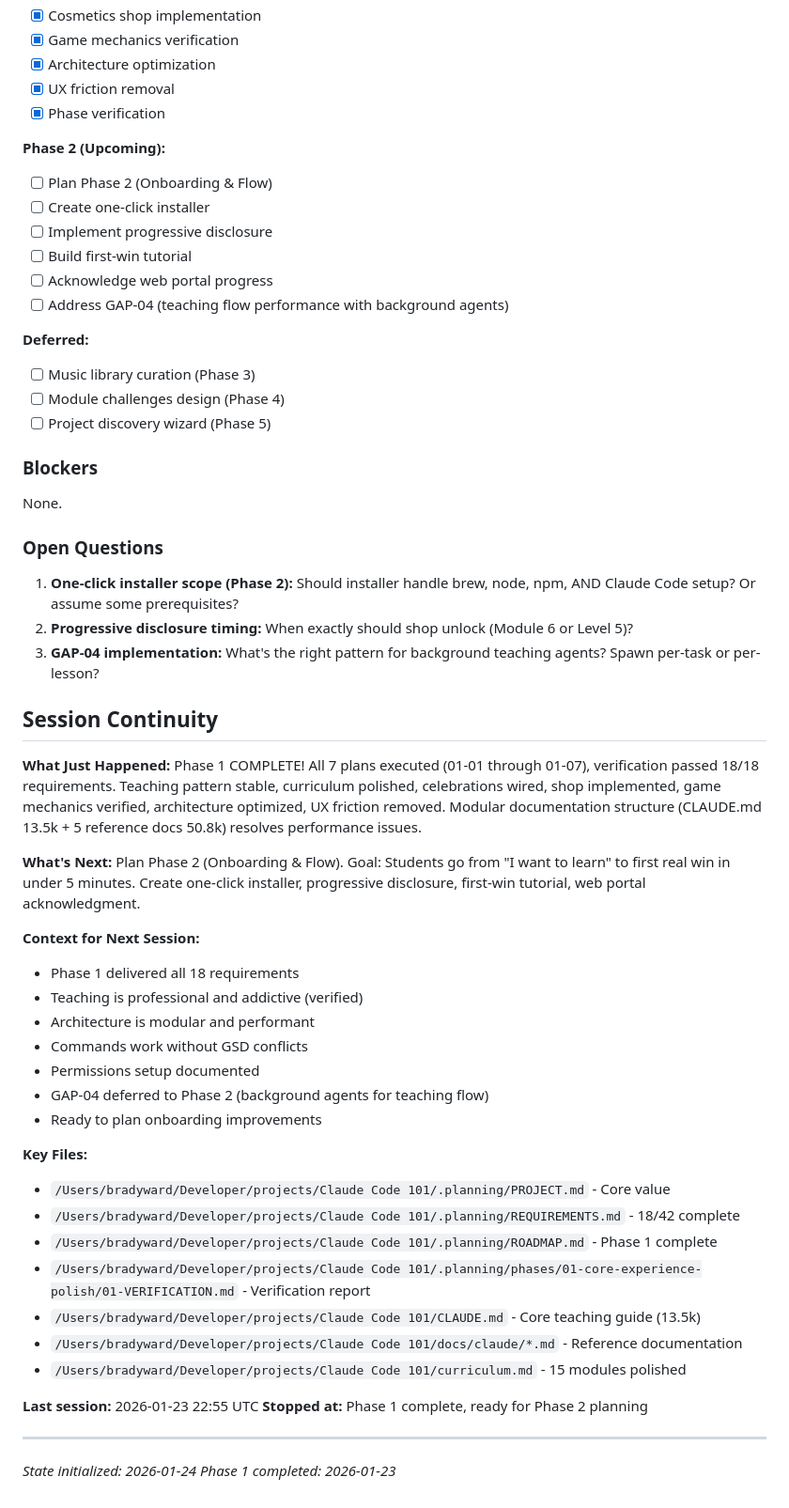
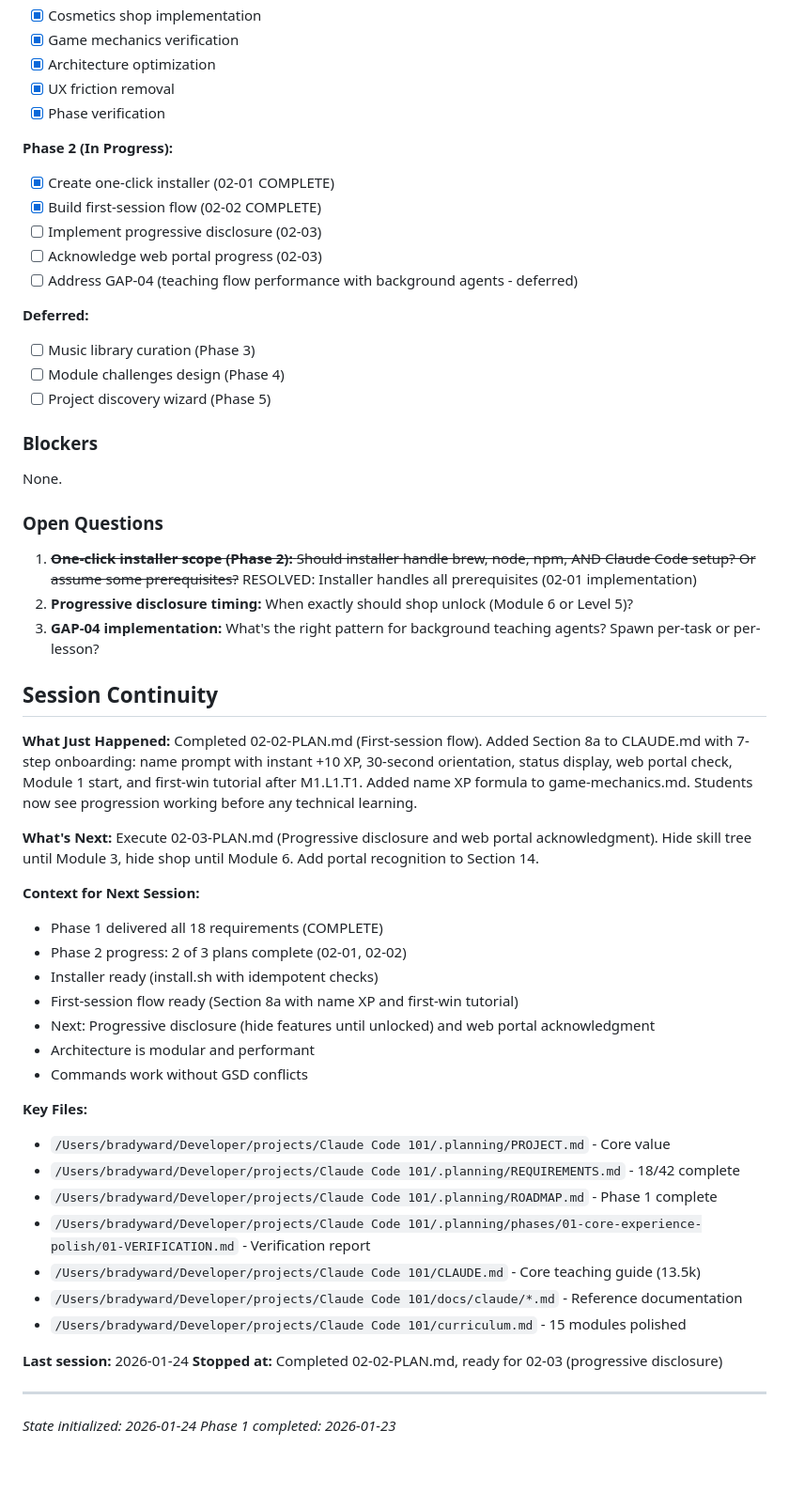
Before and after one commit to bradydward/claude-code-101, a Markdown page: .planning/STATE.md, the part around one of its changes. Shown at 94% size. Rendered like a GitHub page; blank space fills up the shorter version.

```diff
--- a/.planning/STATE.md
+++ b/.planning/STATE.md
@@ -123,13 +165,12 @@ Existing curriculum, teaching, and celebrations now feel professional and addict
 - [x] UX friction removal
 - [x] Phase verification
 
-**Phase 2 (Upcoming):**
-- [ ] Plan Phase 2 (Onboarding & Flow)
-- [ ] Create one-click installer
-- [ ] Implement progressive disclosure
-- [ ] Build first-win tutorial
-- [ ] Acknowledge web portal progress
-- [ ] Address GAP-04 (teaching flow performance with background agents)
+**Phase 2 (In Progress):**
+- [x] Create one-click installer (02-01 COMPLETE)
+- [x] Build first-session flow (02-02 COMPLETE)
+- [ ] Implement progressive disclosure (02-03)
+- [ ] Acknowledge web portal progress (02-03)
+- [ ] Address GAP-04 (teaching flow performance with background agents - deferred)
 
 **Deferred:**
 - [ ] Music library curation (Phase 3)
@@ -142,26 +183,26 @@ None.
 
 ### Open Questions
 
-1. **One-click installer scope (Phase 2):** Should installer handle brew, node, npm, AND Claude Code setup? Or assume some prerequisites?
+1. ~~**One-click installer scope (Phase 2):** Should installer handle brew, node, npm, AND Claude Code setup? Or assume some prerequisites?~~ RESOLVED: Installer handles all prerequisites (02-01 implementation)
 2. **Progressive disclosure timing:** When exactly should shop unlock (Module 6 or Level 5)?
 3. **GAP-04 implementation:** What's the right pattern for background teaching agents? Spawn per-task or per-lesson?
 
 ## Session Continuity
 
 **What Just Happened:**
-Phase 1 COMPLETE! All 7 plans executed (01-01 through 01-07), verification passed 18/18 requirements. Teaching pattern stable, curriculum polished, celebrations wired, shop implemented, game mechanics verified, architecture optimized, UX friction removed. Modular documentation structure (CLAUDE.md 13.5k + 5 reference docs 50.8k) resolves performance issues.
+Completed 02-02-PLAN.md (First-session flow). Added Section 8a to CLAUDE.md with 7-step onboarding: name prompt with instant +10 XP, 30-second orientation, status display, web portal check, Module 1 start, and first-win tutorial after M1.L1.T1. Added name XP formula to game-mechanics.md. Students now see progression working before any technical learning.
 
 **What's Next:**
-Plan Phase 2 (Onboarding & Flow). Goal: Students go from "I want to learn" to first real win in under 5 minutes. Create one-click installer, progressive disclosure, first-win tutorial, web portal acknowledgment.
+Execute 02-03-PLAN.md (Progressive disclosure and web portal acknowledgment). Hide skill tree until Module 3, hide shop until Module 6. Add portal recognition to Section 14.
 
 **Context for Next Session:**
-- Phase 1 delivered all 18 requirements
-- Teaching is professional and addictive (verified)
+- Phase 1 delivered all 18 requirements (COMPLETE)
+- Phase 2 progress: 2 of 3 plans complete (02-01, 02-02)
+- Installer ready (install.sh with idempotent checks)
+- First-session flow ready (Section 8a with name XP and first-win tutorial)
+- Next: Progressive disclosure (hide features until unlocked) and web portal acknowledgment
 - Architecture is modular and performant
 - Commands work without GSD conflicts
-- Permissions setup documented
-- GAP-04 deferred to Phase 2 (background agents for teaching flow)
-- Ready to plan onboarding improvements
 
 **Key Files:**
 - `/Users/bradyward/Developer/projects/Claude Code 101/.planning/PROJECT.md` - Core value
@@ -172,8 +213,8 @@ Plan Phase 2 (Onboarding & Flow). Goal: Students go from "I want to learn" to fi
 - `/Users/bradyward/Developer/projects/Claude Code 101/docs/claude/*.md` - Reference documentation
 - `/Users/bradyward/Developer/projects/Claude Code 101/curriculum.md` - 15 modules polished
 
-**Last session:** 2026-01-23 22:55 UTC
-**Stopped at:** Phase 1 complete, ready for Phase 2 planning
+**Last session:** 2026-01-24
+**Stopped at:** Completed 02-02-PLAN.md, ready for 02-03 (progressive disclosure)
 
 ---
 
```
Also changed, not shown: other parts of .planning/STATE.md (+58 -16 lines), 1 other file.
